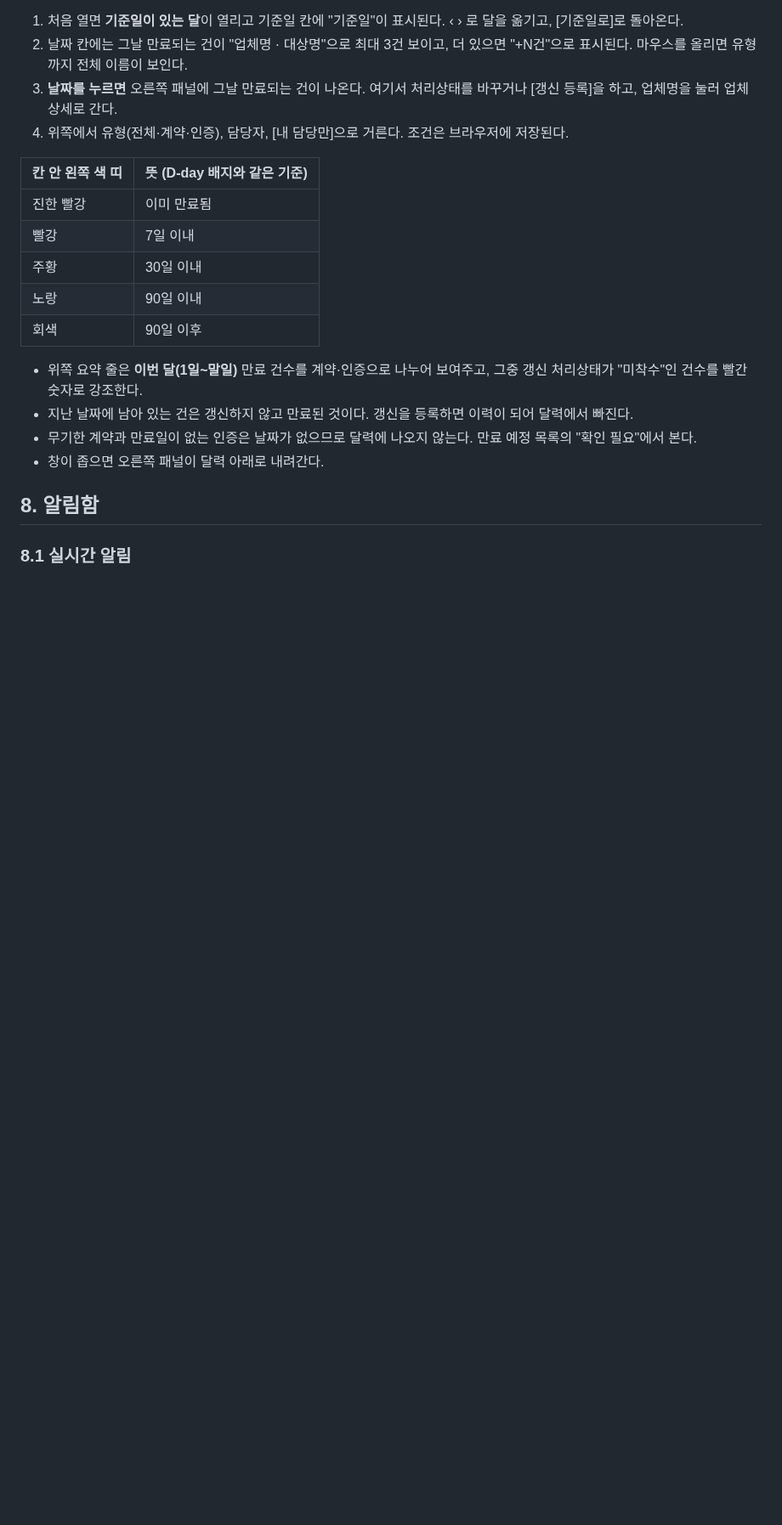
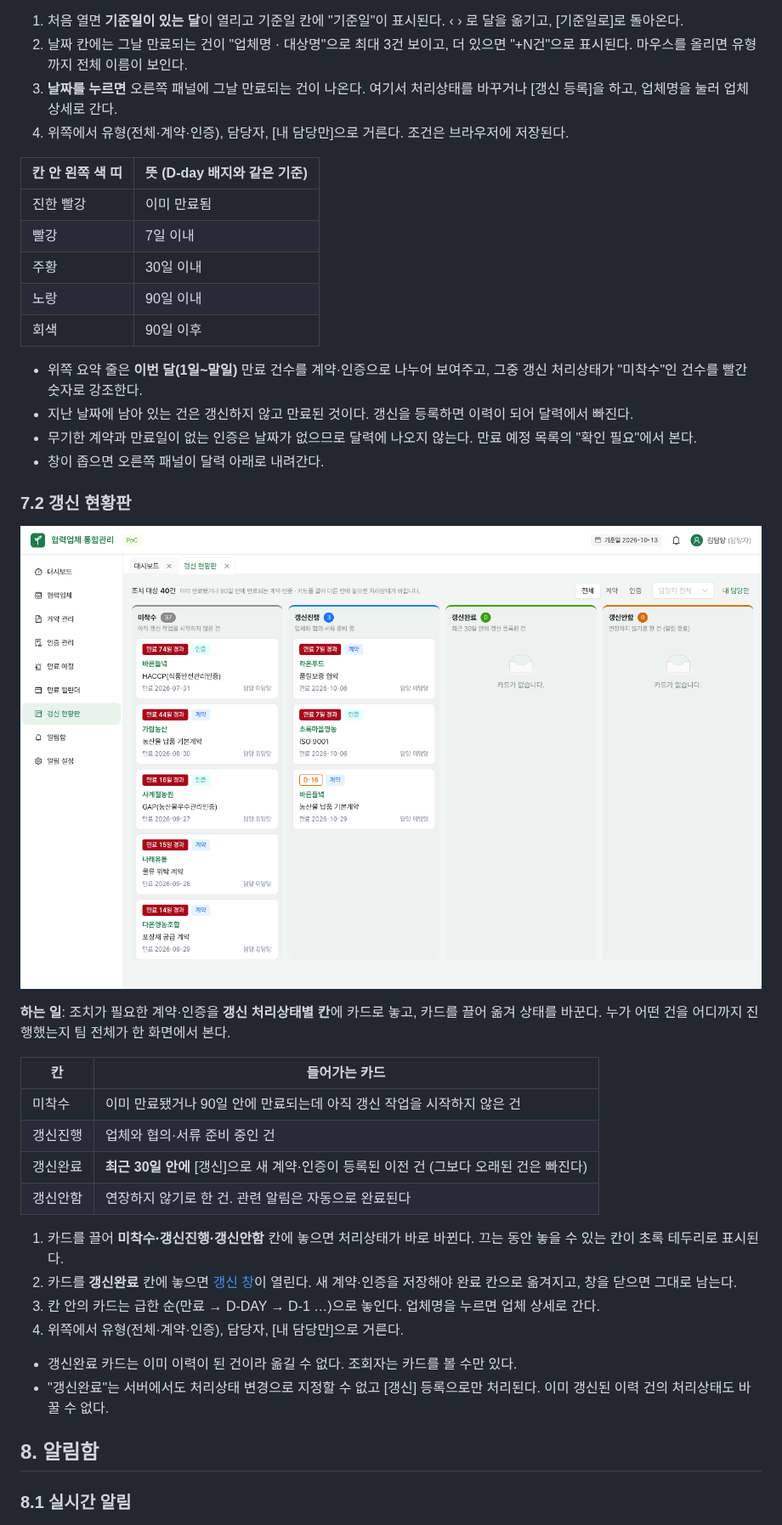
Before and after one commit to ync-capstone-desgin/hkagri-supplier, a Markdown page: docs/user-guide.md, the part around one of its changes. Shown at 85% size. Rendered like a GitHub page; pictures changed too: docs/images/18-renewal-board.png (added); blank space fills up the shorter version.

```diff
--- a/docs/user-guide.md
+++ b/docs/user-guide.md
@@ -241,6 +241,27 @@ http://localhost:5173 에 접속하면 로그인 화면이 나온다. 시연 계
 - 무기한 계약과 만료일이 없는 인증은 날짜가 없으므로 달력에 나오지 않는다. 만료 예정 목록의 "확인 필요"에서 본다.
 - 창이 좁으면 오른쪽 패널이 달력 아래로 내려간다.
 
+### 7.2 갱신 현황판
+
+![갱신 현황판](images/18-renewal-board.png)
+
+**하는 일**: 조치가 필요한 계약·인증을 **갱신 처리상태별 칸**에 카드로 놓고, 카드를 끌어 옮겨 상태를 바꾼다. 누가 어떤 건을 어디까지 진행했는지 팀 전체가 한 화면에서 본다.
+
+| 칸 | 들어가는 카드 |
+|---|---|
+| 미착수 | 이미 만료됐거나 90일 안에 만료되는데 아직 갱신 작업을 시작하지 않은 건 |
+| 갱신진행 | 업체와 협의·서류 준비 중인 건 |
+| 갱신완료 | **최근 30일 안에** [갱신]으로 새 계약·인증이 등록된 이전 건 (그보다 오래된 건은 빠진다) |
+| 갱신안함 | 연장하지 않기로 한 건. 관련 알림은 자동으로 완료된다 |
+
+1. 카드를 끌어 **미착수·갱신진행·갱신안함** 칸에 놓으면 처리상태가 바로 바뀐다. 끄는 동안 놓을 수 있는 칸이 초록 테두리로 표시된다.
+2. 카드를 **갱신완료** 칸에 놓으면 [갱신 창](#52-계약-갱신)이 열린다. 새 계약·인증을 저장해야 완료 칸으로 옮겨지고, 창을 닫으면 그대로 남는다.
+3. 칸 안의 카드는 급한 순(만료 → D-DAY → D-1 …)으로 놓인다. 업체명을 누르면 업체 상세로 간다.
+4. 위쪽에서 유형(전체·계약·인증), 담당자, [내 담당만]으로 거른다.
+
+- 갱신완료 카드는 이미 이력이 된 건이라 옮길 수 없다. 조회자는 카드를 볼 수만 있다.
+- "갱신완료"는 서버에서도 처리상태 변경으로 지정할 수 없고 [갱신] 등록으로만 처리된다. 이미 갱신된 이력 건의 처리상태도 바꿀 수 없다.
+
 ## 8. 알림함
 
 ### 8.1 실시간 알림
```
Also changed, not shown: other parts of docs/user-guide.md (+1 -1 lines), README.md (+4 -3 lines), 15 other files.
